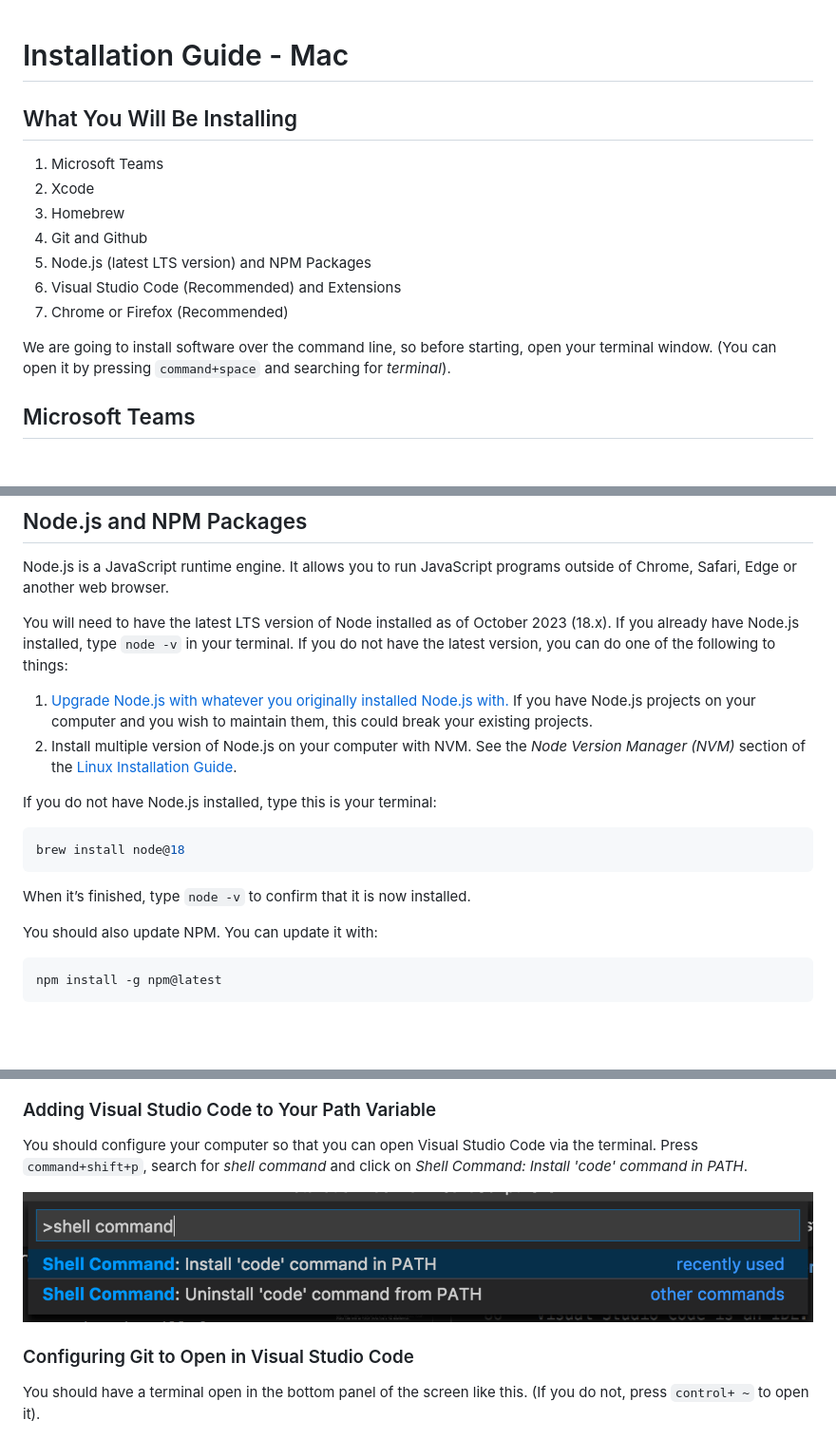
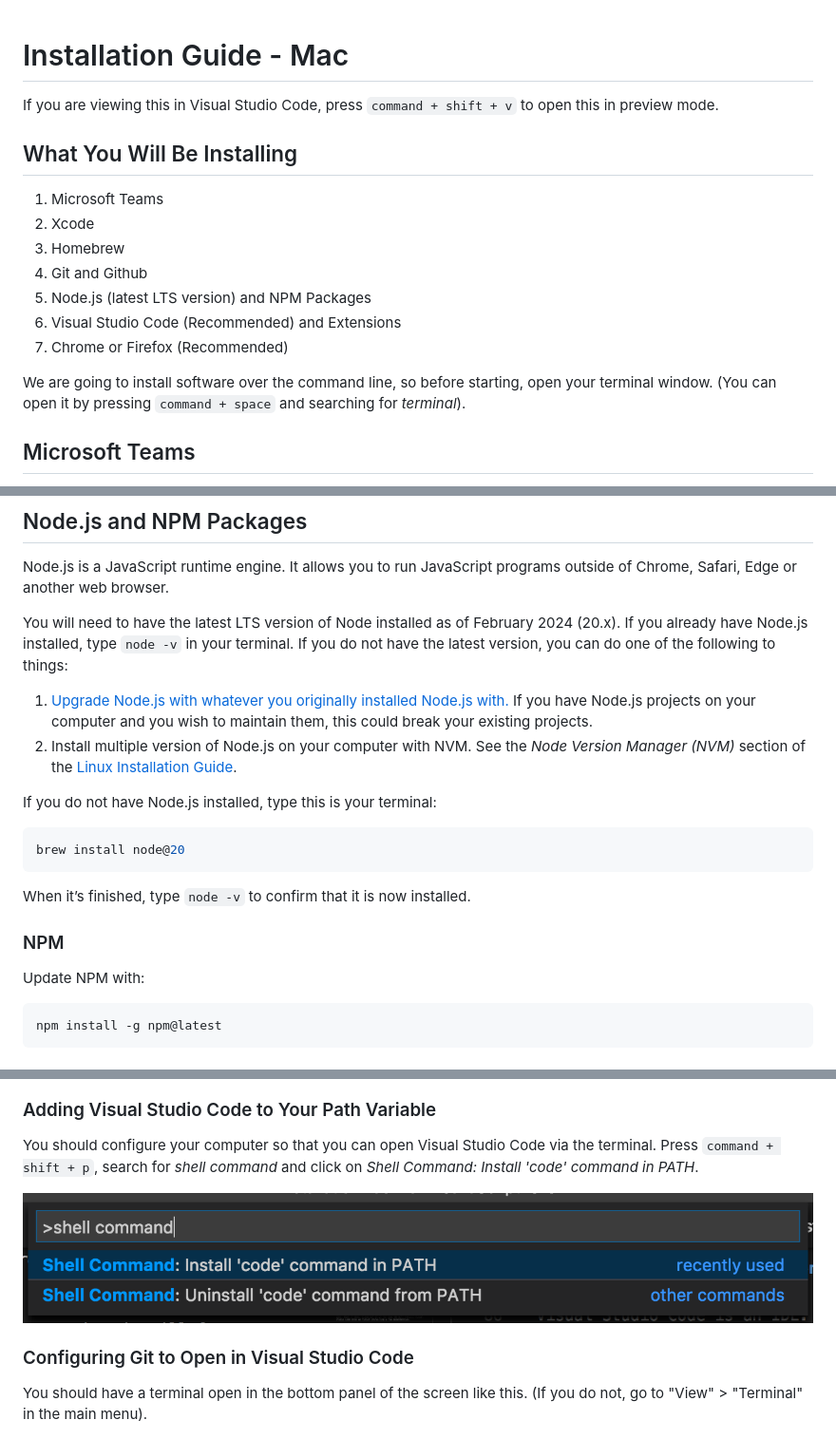
Before and after one commit to svitlana-tov/JSFunSpring2024, a Markdown page: docs/InstallationGuideMac.md, 3 parts joined by grey strips. Shown: that part at 95% size. GitHub-like rendering; blank space fills up the shorter version.

````diff
--- a/docs/InstallationGuideMac.md
+++ b/docs/InstallationGuideMac.md
@@ -1,4 +1,6 @@
 # Installation Guide - Mac
+
+If you are viewing this in Visual Studio Code, press `command + shift + v` to open this in preview mode.
 
 ## What You Will Be Installing
 
@@ -10,7 +12,7 @@
 6. Visual Studio Code (Recommended) and Extensions
 7. Chrome or Firefox (Recommended)
 
-We are going to install software over the command line, so before starting, open your terminal window. (You can open it by pressing `command+space` and searching for _terminal_).
+We are going to install software over the command line, so before starting, open your terminal window. (You can open it by pressing `command + space` and searching for _terminal_).
 
 ## Microsoft Teams
 
@@ -66,7 +68,7 @@ If you already have git installed, its a good idea to update it. If you installe
 
 Node.js is a JavaScript runtime engine. It allows you to run JavaScript programs outside of Chrome, Safari, Edge or another web browser.
 
-You will need to have the latest LTS version of Node installed as of October 2023 (18.x). If you already have Node.js installed, type `node -v` in your terminal. If you do not have the latest version, you can do one of the following to things:
+You will need to have the latest LTS version of Node installed as of February 2024 (20.x). If you already have Node.js installed, type `node -v` in your terminal. If you do not have the latest version, you can do one of the following to things:
 
 1. [Upgrade Node.js with whatever you originally installed Node.js with.](https://flaviocopes.com/how-to-update-node/) If you have Node.js projects on your computer and you wish to maintain them, this could break your existing projects.
 2. Install multiple version of Node.js on your computer with NVM. See the _Node Version Manager (NVM)_ section of the [Linux Installation Guide](InstallationGuideLinuxAndNVM.md#node-version-manager-nvm).
@@ -74,12 +76,14 @@ You will need to have the latest LTS version of Node installed as of October 202
 If you do not have Node.js installed, type this is your terminal:
 
 ```bash
-brew install node@18
+brew install node@20
 ```
 
 When it’s finished, type `node -v` to confirm that it is now installed.
 
-You should also update NPM. You can update it with:
+### NPM
+
+Update NPM with:
 
 ```bash
 npm install -g npm@latest
@@ -113,13 +117,13 @@ If you see this security warning at any time during our class, click on _Open_.
 
 ### Adding Visual Studio Code to Your Path Variable
 
-You should configure your computer so that you can open Visual Studio Code via the terminal. Press `command+shift+p`, search for _shell command_ and click on _Shell Command: Install 'code' command in PATH_.
+You should configure your computer so that you can open Visual Studio Code via the terminal. Press `command + shift + p`, search for _shell command_ and click on _Shell Command: Install 'code' command in PATH_.
 
 ![](install-screens/vscode-mac-path.png)
 
 ### Configuring Git to Open in Visual Studio Code
 
-You should have a terminal open in the bottom panel of the screen like this. (If you do not, press `control+ ~` to open it).
+You should have a terminal open in the bottom panel of the screen like this. (If you do not, go to "View" > "Terminal" in the main menu).
 
 ![Mac Terminal](install-screens/terminal-mac.png)
 
````
Also changed, not shown: other parts of docs/InstallationGuideMac.md (+2 -2 lines), docs/InstallationGuideLinuxAndNVM.md (+3 -3 lines), docs/InstallationGuideWindows.md (+21 -12 lines).
